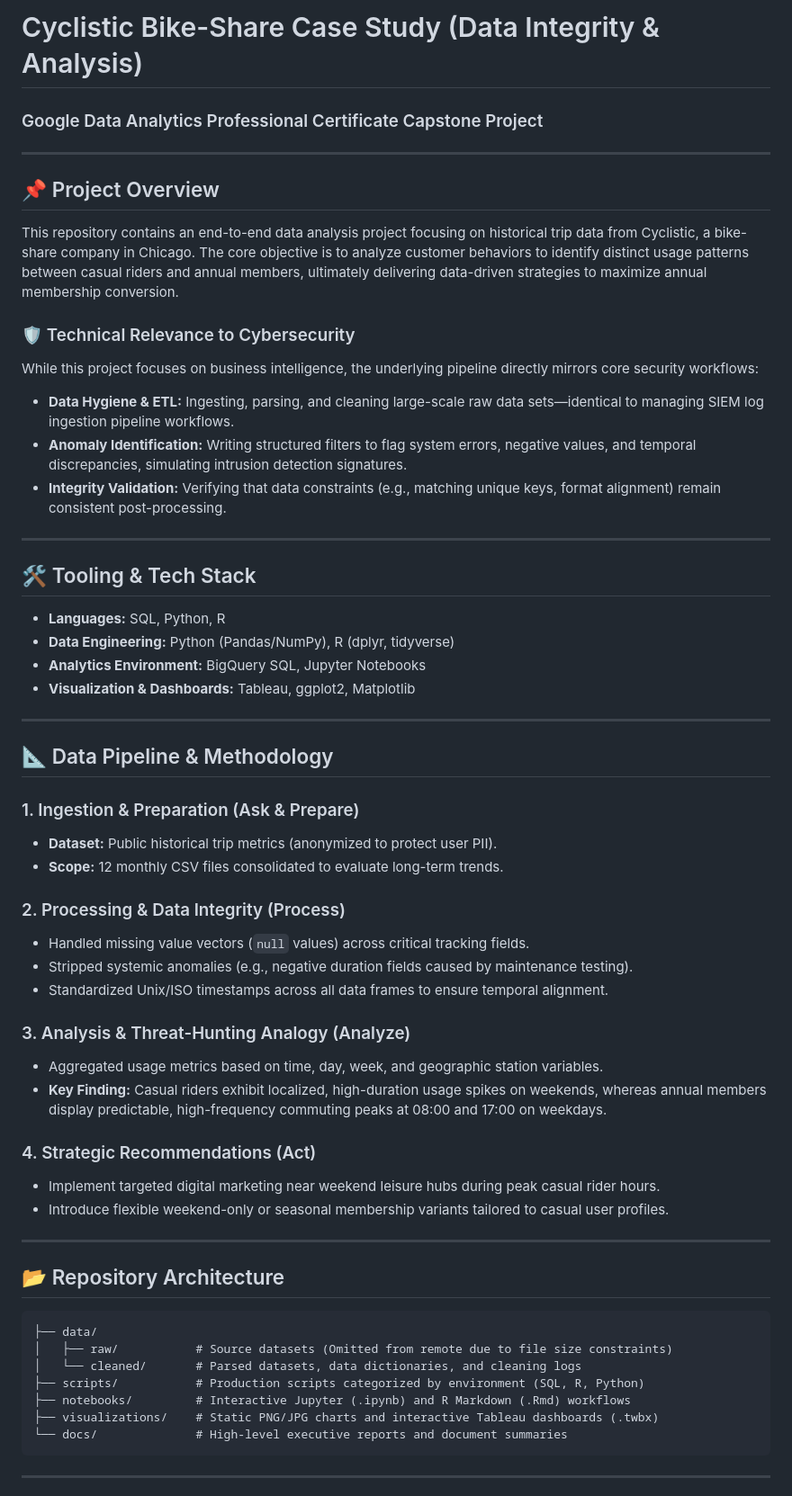
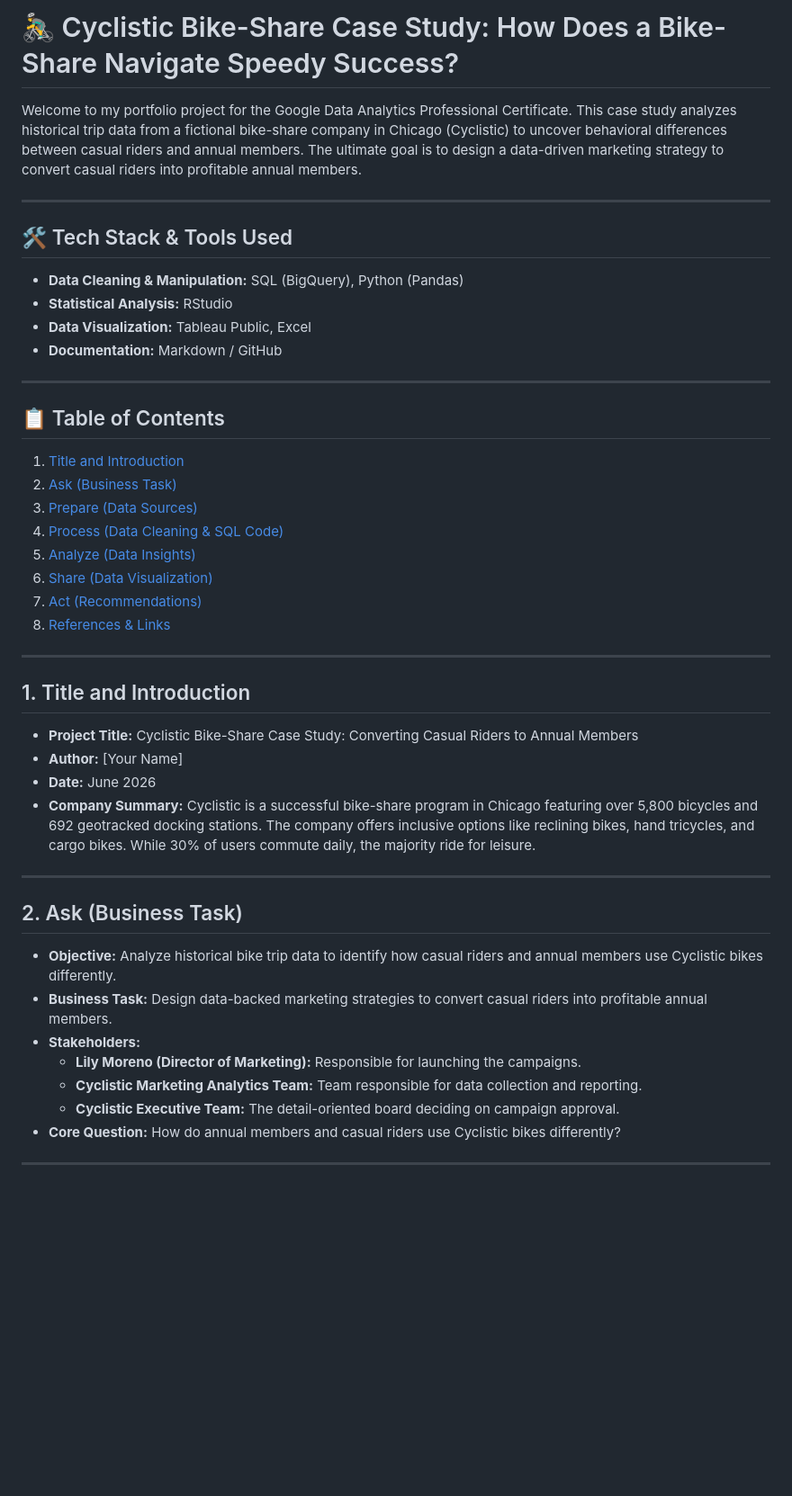
Before and after one commit to somazenith/google-data-analytics-capstone, a Markdown page: README.md, the part around one of its changes. Shown at 90% size. Rendered like a GitHub page; blank space fills up the shorter version.

````diff
--- a/README.md
+++ b/README.md
@@ -1,58 +1,45 @@
-# Cyclistic Bike-Share Case Study (Data Integrity & Analysis)
-### Google Data Analytics Professional Certificate Capstone Project
+# 🚴‍♂️ Cyclistic Bike-Share Case Study: How Does a Bike-Share Navigate Speedy Success?
+
+Welcome to my portfolio project for the Google Data Analytics Professional Certificate. This case study analyzes historical trip data from a fictional bike-share company in Chicago (Cyclistic) to uncover behavioral differences between casual riders and annual members. The ultimate goal is to design a data-driven marketing strategy to convert casual riders into profitable annual members.
 
 ---
 
-## 📌 Project Overview
-This repository contains an end-to-end data analysis project focusing on historical trip data from Cyclistic, a bike-share company in Chicago. The core objective is to analyze customer behaviors to identify distinct usage patterns between casual riders and annual members, ultimately delivering data-driven strategies to maximize annual membership conversion.
-
-### 🛡️ Technical Relevance to Cybersecurity
-While this project focuses on business intelligence, the underlying pipeline directly mirrors core security workflows:
-* **Data Hygiene & ETL:** Ingesting, parsing, and cleaning large-scale raw data sets—identical to managing SIEM log ingestion pipeline workflows.
-* **Anomaly Identification:** Writing structured filters to flag system errors, negative values, and temporal discrepancies, simulating intrusion detection signatures.
-* **Integrity Validation:** Verifying that data constraints (e.g., matching unique keys, format alignment) remain consistent post-processing.
+## 🛠️ Tech Stack & Tools Used
+*   **Data Cleaning & Manipulation:** SQL (BigQuery), Python (Pandas)
+*   **Statistical Analysis:** RStudio
+*   **Data Visualization:** Tableau Public, Excel
+*   **Documentation:** Markdown / GitHub
 
 ---
 
-## 🛠️ Tooling & Tech Stack
-* **Languages:** SQL, Python, R
-* **Data Engineering:** Python (Pandas/NumPy), R (dplyr, tidyverse)
-* **Analytics Environment:** BigQuery SQL, Jupyter Notebooks
-* **Visualization & Dashboards:** Tableau, ggplot2, Matplotlib
+## 📋 Table of Contents
+1. [Title and Introduction](#1-title-and-introduction)
+2. [Ask (Business Task)](#2-ask-business-task)
+3. [Prepare (Data Sources)](#3-prepare-data-sources)
+4. [Process (Data Cleaning & SQL Code)](#4-process-data-cleaning--sql-code)
+5. [Analyze (Data Insights)](#5-analyze-data-insights)
+6. [Share (Data Visualization)](#6-share-data-visualization)
+7. [Act (Recommendations)](#7-act-recommendations)
+8. [References & Links](#8-references--portfolio-links)
 
 ---
 
-## 📐 Data Pipeline & Methodology
-
-### 1. Ingestion & Preparation (Ask & Prepare)
-* **Dataset:** Public historical trip metrics (anonymized to protect user PII).
-* **Scope:** 12 monthly CSV files consolidated to evaluate long-term trends.
-
-### 2. Processing & Data Integrity (Process)
-* Handled missing value vectors (`null` values) across critical tracking fields.
-* Stripped systemic anomalies (e.g., negative duration fields caused by maintenance testing).
-* Standardized Unix/ISO timestamps across all data frames to ensure temporal alignment.
-
-### 3. Analysis & Threat-Hunting Analogy (Analyze)
-* Aggregated usage metrics based on time, day, week, and geographic station variables.
-* **Key Finding:** Casual riders exhibit localized, high-duration usage spikes on weekends, whereas annual members display predictable, high-frequency commuting peaks at 08:00 and 17:00 on weekdays.
-
-### 4. Strategic Recommendations (Act)
-* Implement targeted digital marketing near weekend leisure hubs during peak casual rider hours.
-* Introduce flexible weekend-only or seasonal membership variants tailored to casual user profiles.
+## 1. Title and Introduction
+*   **Project Title:** Cyclistic Bike-Share Case Study: Converting Casual Riders to Annual Members
+*   **Author:** [Your Name]
+*   **Date:** June 2026
+*   **Company Summary:** Cyclistic is a successful bike-share program in Chicago featuring over 5,800 bicycles and 692 geotracked docking stations. The company offers inclusive options like reclining bikes, hand tricycles, and cargo bikes. While 30% of users commute daily, the majority ride for leisure.
 
 ---
 
-## 📂 Repository Architecture
-```text
-├── data/
-│   ├── raw/           # Source datasets (Omitted from remote due to file size constraints)
-│   └── cleaned/       # Parsed datasets, data dictionaries, and cleaning logs
-├── scripts/           # Production scripts categorized by environment (SQL, R, Python)
-├── notebooks/         # Interactive Jupyter (.ipynb) and R Markdown (.Rmd) workflows
-├── visualizations/    # Static PNG/JPG charts and interactive Tableau dashboards (.twbx)
-└── docs/              # High-level executive reports and document summaries
-```
+## 2. Ask (Business Task)
+*   **Objective:** Analyze historical bike trip data to identify how casual riders and annual members use Cyclistic bikes differently.
+*   **Business Task:** Design data-backed marketing strategies to convert casual riders into profitable annual members.
+*   **Stakeholders:**
+    *   **Lily Moreno (Director of Marketing):** Responsible for launching the campaigns.
+    *   **Cyclistic Marketing Analytics Team:** Team responsible for data collection and reporting.
+    *   **Cyclistic Executive Team:** The detail-oriented board deciding on campaign approval.
+*   **Core Question:** How do annual members and casual riders use Cyclistic bikes differently?
 
 ---
 
````
Also changed, not shown: other parts of README.md (+85 -11 lines).
